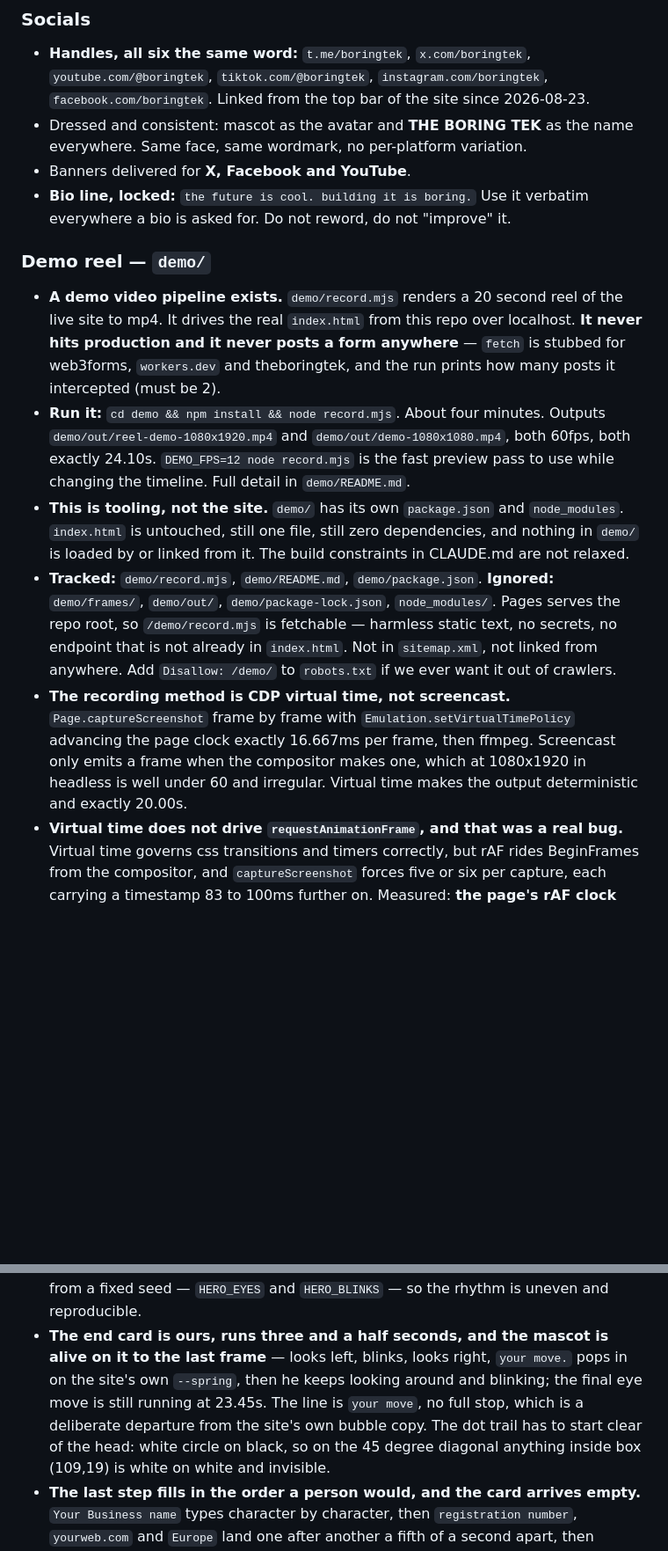
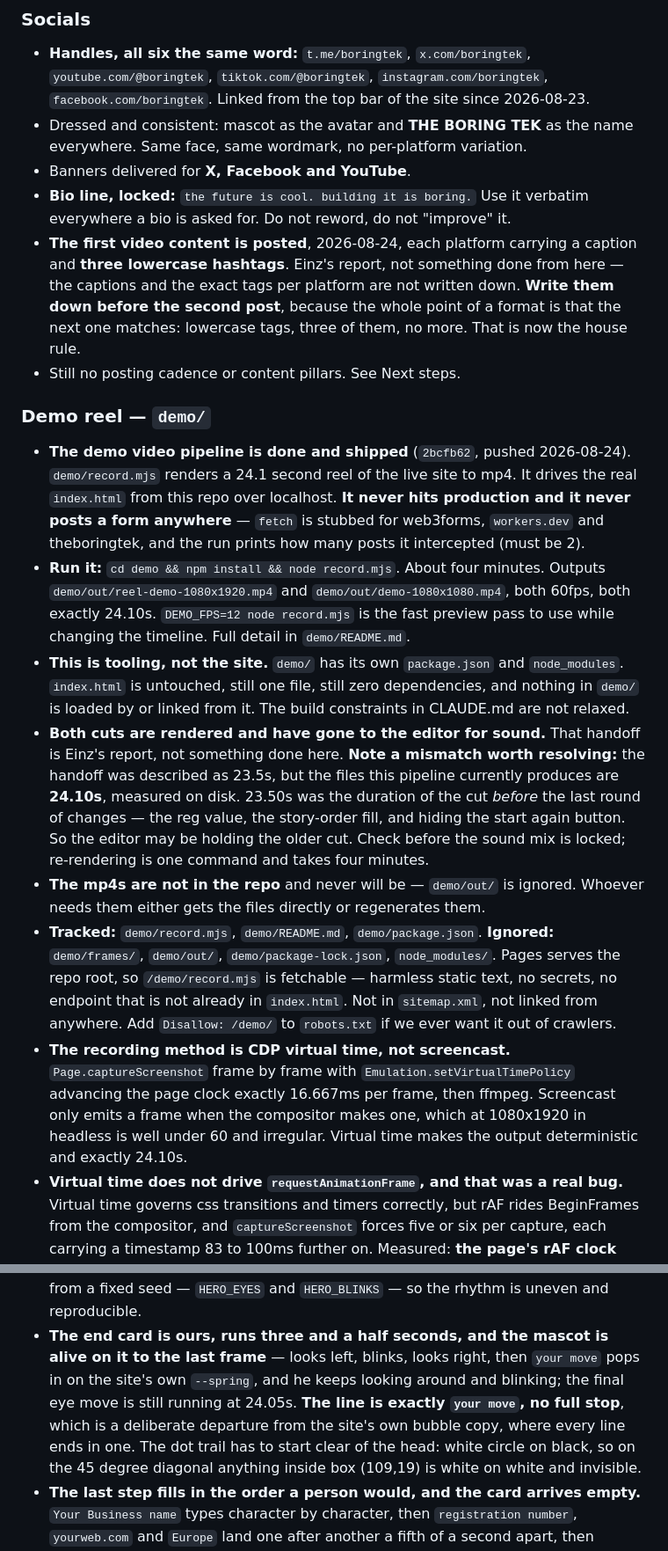
Before and after one commit to einzxx/boring-tek, a Markdown page: MEMORY.md, 2 parts joined by grey strips. Shown at 88% size. Drawn GitHub-style; blank space fills up the shorter version.

```diff
--- a/MEMORY.md
+++ b/MEMORY.md
@@ -121,11 +130,18 @@ names in here either.
 - Banners delivered for **X, Facebook and YouTube**.
 - **Bio line, locked:** `the future is cool. building it is boring.`
   Use it verbatim everywhere a bio is asked for. Do not reword, do not "improve" it.
+- **The first video content is posted**, 2026-08-24, each platform carrying a caption
+  and **three lowercase hashtags**. Einz's report, not something done from here — the
+  captions and the exact tags per platform are not written down. **Write them down
+  before the second post**, because the whole point of a format is that the next one
+  matches: lowercase tags, three of them, no more. That is now the house rule.
+- Still no posting cadence or content pillars. See Next steps.
 
 ### Demo reel — `demo/`
 
-- **A demo video pipeline exists.** `demo/record.mjs` renders a 20 second reel of the
-  live site to mp4. It drives the real `index.html` from this repo over localhost.
+- **The demo video pipeline is done and shipped** (`2bcfb62`, pushed 2026-08-24).
+  `demo/record.mjs` renders a 24.1 second reel of the live site to mp4. It drives the
+  real `index.html` from this repo over localhost.
   **It never hits production and it never posts a form anywhere** — `fetch` is stubbed
   for web3forms, `workers.dev` and theboringtek, and the run prints how many posts it
   intercepted (must be 2).
@@ -137,6 +153,15 @@ names in here either.
   `node_modules`. `index.html` is untouched, still one file, still zero dependencies,
   and nothing in `demo/` is loaded by or linked from it. The build constraints in
   CLAUDE.md are not relaxed.
+- **Both cuts are rendered and have gone to the editor for sound.** That handoff is
+  Einz's report, not something done here. **Note a mismatch worth resolving:** the
+  handoff was described as 23.5s, but the files this pipeline currently produces are
+  **24.10s**, measured on disk. 23.50s was the duration of the cut *before* the last
+  round of changes — the reg value, the story-order fill, and hiding the start again
+  button. So the editor may be holding the older cut. Check before the sound mix is
+  locked; re-rendering is one command and takes four minutes.
+- **The mp4s are not in the repo** and never will be — `demo/out/` is ignored. Whoever
+  needs them either gets the files directly or regenerates them.
 - **Tracked:** `demo/record.mjs`, `demo/README.md`, `demo/package.json`.
   **Ignored:** `demo/frames/`, `demo/out/`, `demo/package-lock.json`, `node_modules/`.
   Pages serves the repo root, so `/demo/record.mjs` is fetchable — harmless static
@@ -147,7 +172,7 @@ names in here either.
   frame by frame with `Emulation.setVirtualTimePolicy` advancing the page clock exactly
   16.667ms per frame, then ffmpeg. Screencast only emits a frame when the compositor
   makes one, which at 1080x1920 in headless is well under 60 and irregular. Virtual
-  time makes the output deterministic and exactly 20.00s.
+  time makes the output deterministic and exactly 24.10s.
 - **Virtual time does not drive `requestAnimationFrame`, and that was a real bug.**
   Virtual time governs css transitions and timers correctly, but rAF rides BeginFrames
   from the compositor, and `captureScreenshot` forces five or six per capture, each
@@ -182,10 +207,11 @@ names in here either.
   from a fixed seed — `HERO_EYES` and `HERO_BLINKS` — so the rhythm is uneven and
   reproducible.
 - **The end card is ours, runs three and a half seconds, and the mascot is alive on it
-  to the last frame** — looks left, blinks, looks right, `your move.` pops in on the
-  site's own `--spring`, then he keeps looking around and blinking; the final eye move
-  is still running at 23.45s. The line is `your move`, no full stop, which is a
-  deliberate departure from the site's own bubble copy. The dot trail has to start
+  to the last frame** — looks left, blinks, looks right, then `your move` pops in on
+  the site's own `--spring`, and he keeps looking around and blinking; the final eye
+  move is still running at 24.05s. **The line is exactly `your move`, no full stop**,
+  which is a deliberate departure from the site's own bubble copy, where every line
+  ends in one. The dot trail has to start
   clear of the head: white
   circle on black, so on the 45 degree diagonal anything inside box (109,19) is white
   on white and invisible.
```
Also changed, not shown: other parts of MEMORY.md (+35 -12 lines).
